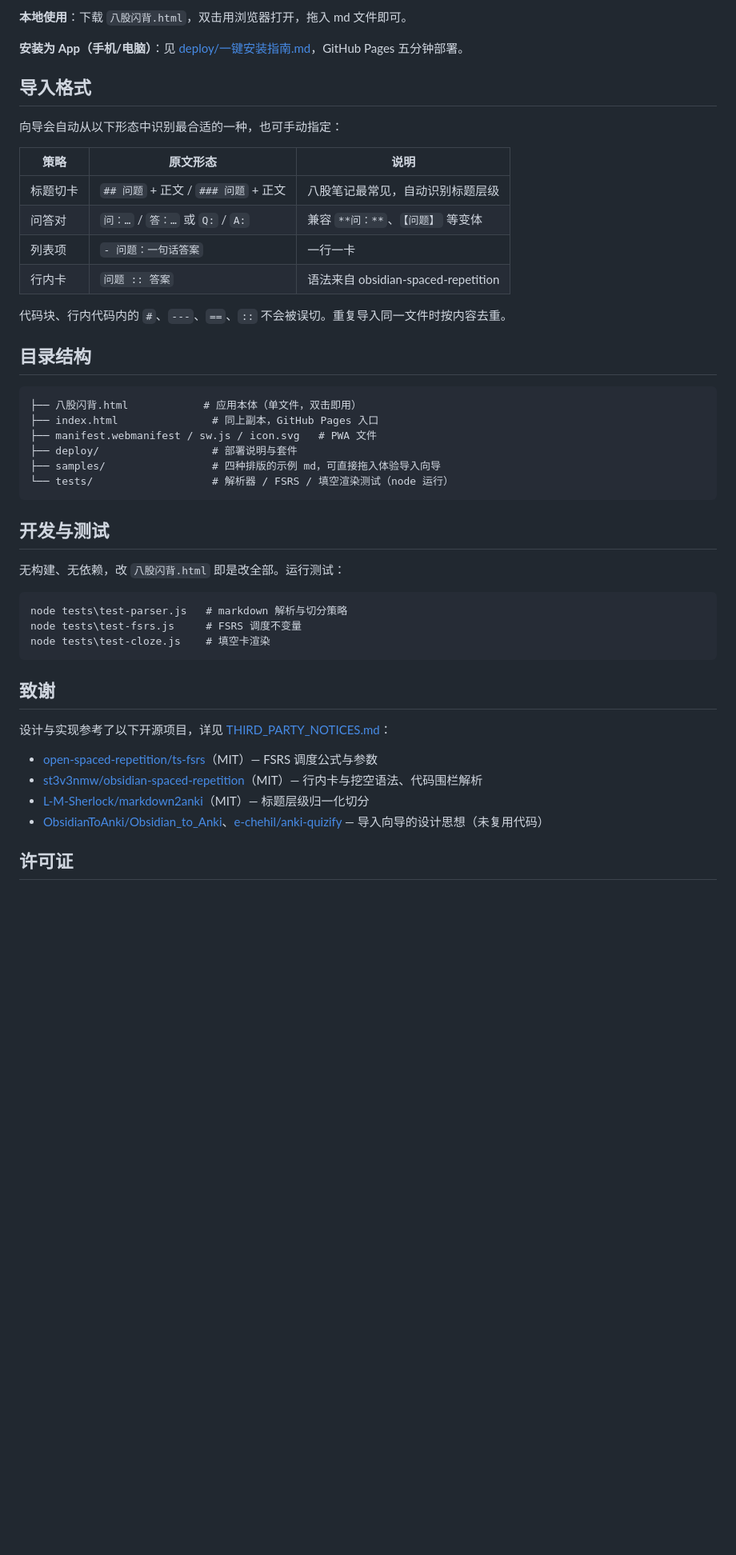
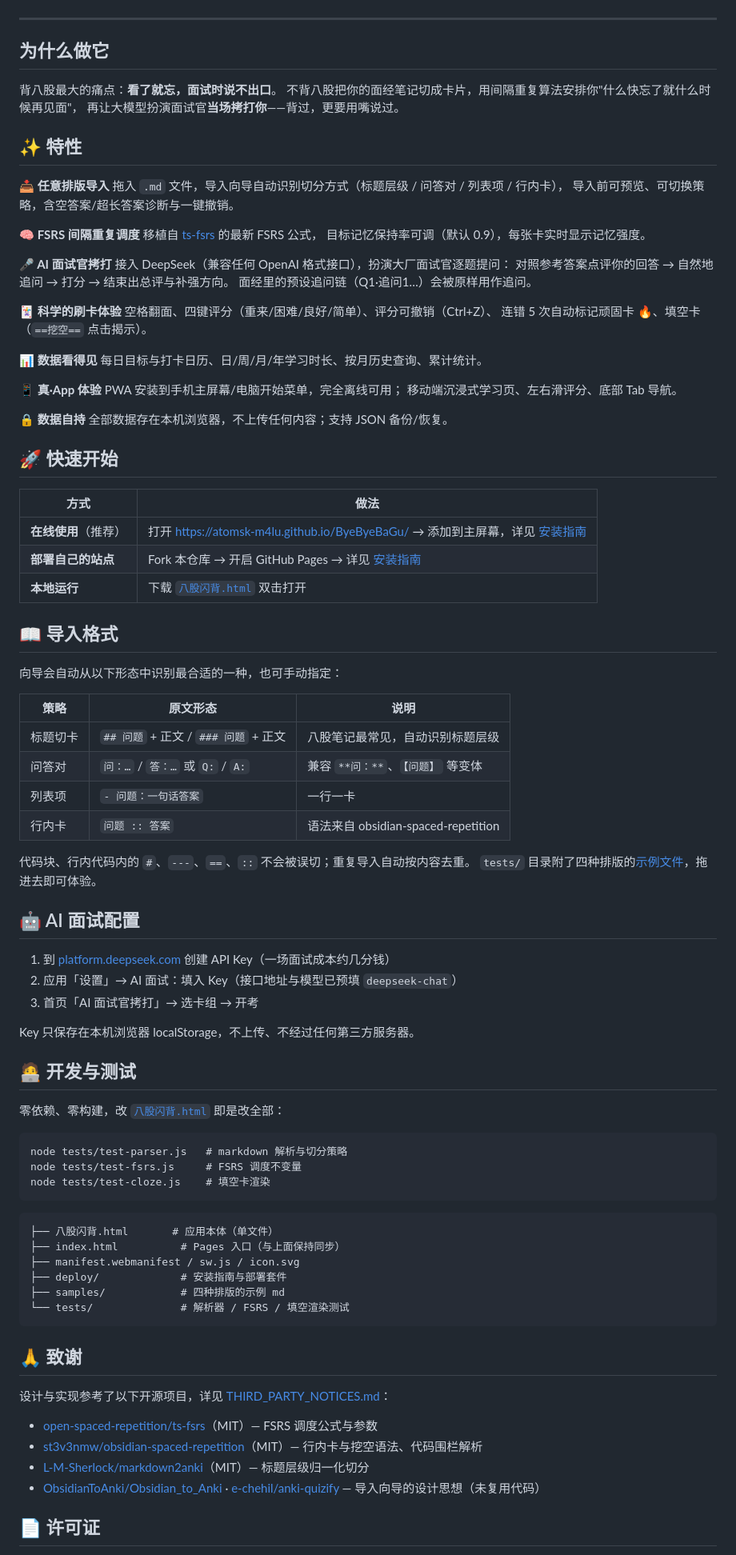
Before and after one commit to Atomsk-m4lu/ByeByeBaGu, a Markdown page: README.md, the part around one of its changes. Shown at 80% size. GitHub-like rendering; blank space fills up the shorter version.

Commit message:
README 重写：品牌头图与徽章、特性分组、AI 面试文档、三路线快速开始

````diff
--- a/README.md
+++ b/README.md
@@ -19,9 +16,52 @@
 
-**本地使用**：下载 `八股闪背.html`，双击用浏览器打开，拖入 md 文件即可。
+</div>
 
-**安装为 App（手机/电脑）**：见 [deploy/一键安装指南.md](deploy/一键安装指南.md)，GitHub Pages 五分钟部署。
+---
 
-## 导入格式
+## 为什么做它
+
+背八股最大的痛点：**看了就忘，面试时说不出口**。
+不背八股把你的面经笔记切成卡片，用间隔重复算法安排你"什么快忘了就什么时候再见面"，
+再让大模型扮演面试官**当场拷打你**——背过，更要用嘴说过。
+
+## ✨ 特性
+
+**📥 任意排版导入**
+拖入 `.md` 文件，导入向导自动识别切分方式（标题层级 / 问答对 / 列表项 / 行内卡），
+导入前可预览、可切换策略，含空答案/超长答案诊断与一键撤销。
+
+**🧠 FSRS 间隔重复调度**
+移植自 [ts-fsrs](https://github.com/open-spaced-repetition/ts-fsrs) 的最新 FSRS 公式，
+目标记忆保持率可调（默认 0.9），每张卡实时显示记忆强度。
+
+**🎤 AI 面试官拷打**
+接入 DeepSeek（兼容任何 OpenAI 格式接口），扮演大厂面试官逐题提问：
+对照参考答案点评你的回答 → 自然地追问 → 打分 → 结束出总评与补强方向。
+面经里的预设追问链（Q1·追问1…）会被原样用作追问。
+
+**🃏 科学的刷卡体验**
+空格翻面、四键评分（重来/困难/良好/简单）、评分可撤销（Ctrl+Z）、
+连错 5 次自动标记顽固卡 🔥、填空卡（`==挖空==` 点击揭示）。
+
+**📊 数据看得见**
+每日目标与打卡日历、日/周/月/年学习时长、按月历史查询、累计统计。
+
+**📱 真·App 体验**
+PWA 安装到手机主屏幕/电脑开始菜单，完全离线可用；
+移动端沉浸式学习页、左右滑评分、底部 Tab 导航。
+
+**🔒 数据自持**
+全部数据存在本机浏览器，不上传任何内容；支持 JSON 备份/恢复。
+
+## 🚀 快速开始
+
+| 方式 | 做法 |
+|---|---|
+| **在线使用**（推荐） | 打开 [https://atomsk-m4lu.github.io/ByeByeBaGu/](https://atomsk-m4lu.github.io/ByeByeBaGu/) → 添加到主屏幕，详见 [安装指南](deploy/一键安装指南.md) |
+| **部署自己的站点** | Fork 本仓库 → 开启 GitHub Pages → 详见 [安装指南](deploy/一键安装指南.md) |
+| **本地运行** | 下载 [`八股闪背.html`](八股闪背.html) 双击打开 |
+
+## 📖 导入格式
 
 向导会自动从以下形态中识别最合适的一种，也可手动指定：
 
@@ -32,37 +72,44 @@
 | 列表项 | `- 问题：一句话答案` | 一行一卡 |
 | 行内卡 | `问题 :: 答案` | 语法来自 obsidian-spaced-repetition |
 
-代码块、行内代码内的 `#`、`---`、`==`、`::` 不会被误切。重复导入同一文件时按内容去重。
+代码块、行内代码内的 `#`、`---`、`==`、`::` 不会被误切；重复导入自动按内容去重。
+`tests/` 目录附了四种排版的[示例文件](samples/)，拖进去即可体验。
 
-## 目录结构
+## 🤖 AI 面试配置
+
+1. 到 [platform.deepseek.com](https://platform.deepseek.com) 创建 API Key（一场面试成本约几分钱）
+2. 应用「设置」→ AI 面试：填入 Key（接口地址与模型已预填 `deepseek-chat`）
+3. 首页「AI 面试官拷打」→ 选卡组 → 开考
+
+Key 只保存在本机浏览器 localStorage，不上传、不经过任何第三方服务器。
+
+## 🧑‍💻 开发与测试
+
+零依赖、零构建，改 [`八股闪背.html`](八股闪背.html) 即是改全部：
 
 ```
-├── 八股闪背.html            # 应用本体（单文件，双击即用）
-├── index.html               # 同上副本，GitHub Pages 入口
-├── manifest.webmanifest / sw.js / icon.svg   # PWA 文件
-├── deploy/                  # 部署说明与套件
-├── samples/                 # 四种排版的示例 md，可直接拖入体验导入向导
-└── tests/                   # 解析器 / FSRS / 填空渲染测试（node 运行）
+node tests/test-parser.js   # markdown 解析与切分策略
+node tests/test-fsrs.js     # FSRS 调度不变量
+node tests/test-cloze.js    # 填空卡渲染
 ```
 
-## 开发与测试
-
-无构建、无依赖，改 `八股闪背.html` 即是改全部。运行测试：
-
 ```
-node tests\test-parser.js   # markdown 解析与切分策略
-node tests\test-fsrs.js     # FSRS 调度不变量
-node tests\test-cloze.js    # 填空卡渲染
+├── 八股闪背.html       # 应用本体（单文件）
+├── index.html          # Pages 入口（与上面保持同步）
+├── manifest.webmanifest / sw.js / icon.svg
+├── deploy/             # 安装指南与部署套件
+├── samples/            # 四种排版的示例 md
+└── tests/              # 解析器 / FSRS / 填空渲染测试
 ```
 
-## 致谢
+## 🙏 致谢
 
 设计与实现参考了以下开源项目，详见 [THIRD_PARTY_NOTICES.md](THIRD_PARTY_NOTICES.md)：
 
 - [open-spaced-repetition/ts-fsrs](https://github.com/open-spaced-repetition/ts-fsrs)（MIT）— FSRS 调度公式与参数
 - [st3v3nmw/obsidian-spaced-repetition](https://github.com/st3v3nmw/obsidian-spaced-repetition)（MIT）— 行内卡与挖空语法、代码围栏解析
 - [L-M-Sherlock/markdown2anki](https://github.com/L-M-Sherlock/markdown2anki)（MIT）— 标题层级归一化切分
-- [ObsidianToAnki/Obsidian_to_Anki](https://github.com/ObsidianToAnki/Obsidian_to_Anki)、[e-chehil/anki-quizify](https://github.com/e-chehil/anki-quizify) — 导入向导的设计思想（未复用代码）
+- [ObsidianToAnki/Obsidian_to_Anki](https://github.com/ObsidianToAnki/Obsidian_to_Anki) · [e-chehil/anki-quizify](https://github.com/e-chehil/anki-quizify) — 导入向导的设计思想（未复用代码）
 
-## 许可证
+## 📄 许可证
 
````
Also changed, not shown: other parts of README.md (+11 -14 lines).
